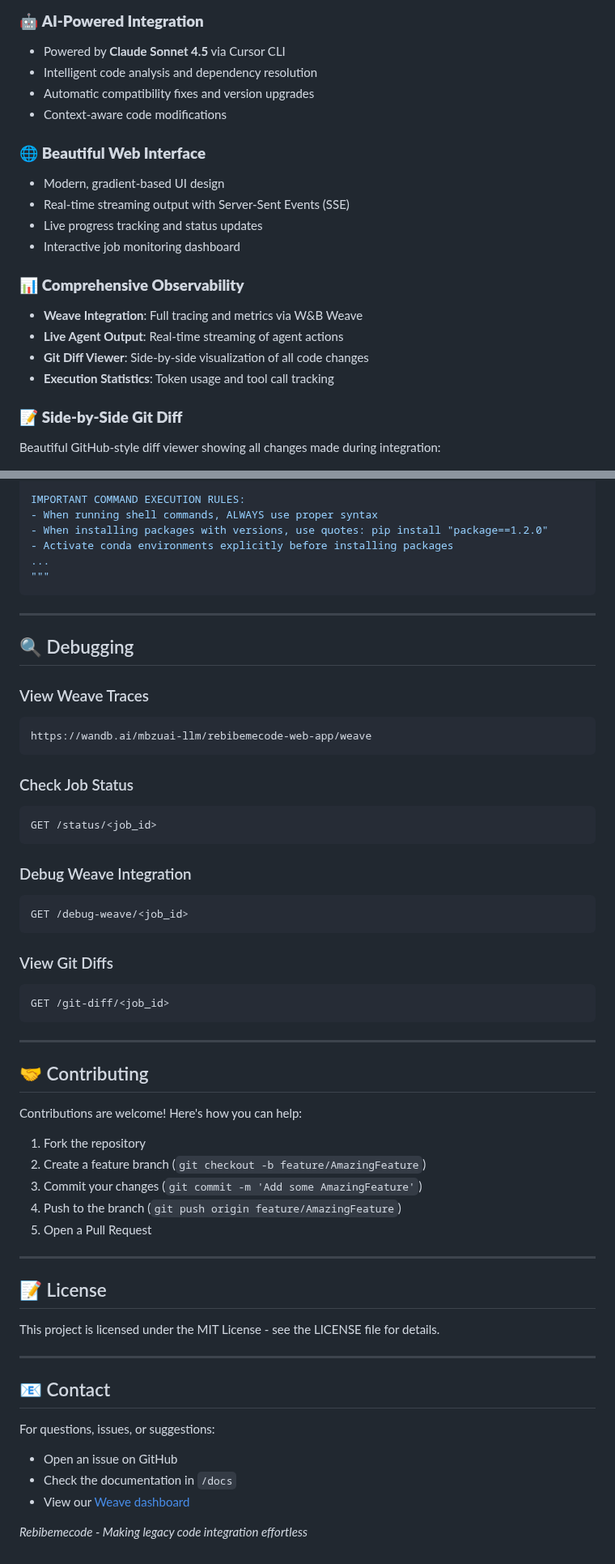
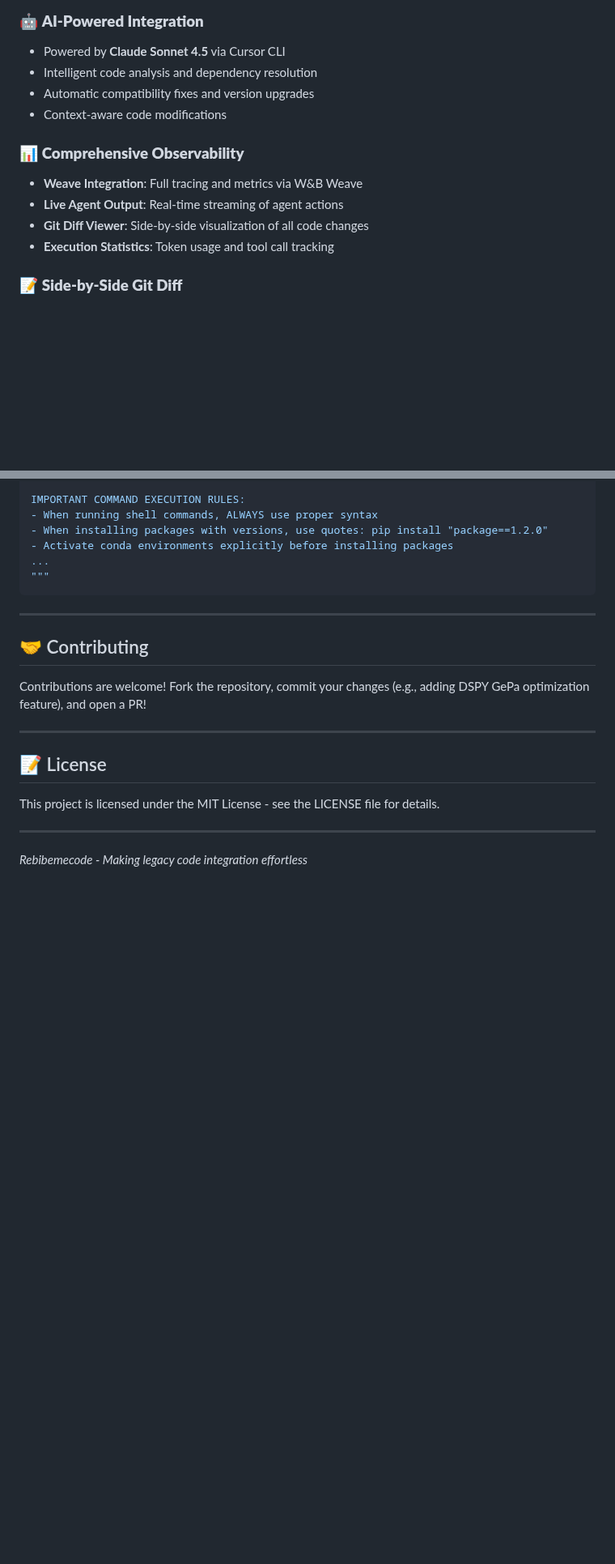
Before and after one commit to nightlessbaron/rebibemecode, a Markdown page: README.md, 2 parts joined by grey strips. Shown at 81% size. GitHub-like rendering; blank space fills up the shorter version.

````diff
--- a/README.md
+++ b/README.md
@@ -34,12 +34,6 @@ ReviveAgent is an intelligent Flask web application that leverages Claude Sonnet
 - Automatic compatibility fixes and version upgrades
 - Context-aware code modifications
 
-### 🌐 **Beautiful Web Interface**
-- Modern, gradient-based UI design
-- Real-time streaming output with Server-Sent Events (SSE)
-- Live progress tracking and status updates
-- Interactive job monitoring dashboard
-
 ### 📊 **Comprehensive Observability**
 - **Weave Integration**: Full tracing and metrics via W&B Weave
 - **Live Agent Output**: Real-time streaming of agent actions
@@ -47,7 +41,6 @@ ReviveAgent is an intelligent Flask web application that leverages Claude Sonnet
 - **Execution Statistics**: Token usage and tool call tracking
 
 ### 📝 **Side-by-Side Git Diff**
-Beautiful GitHub-style diff viewer showing all changes made during integration:
 
 ![Git Diff Viewer](assests/git_diff.png)
 
@@ -290,39 +217,10 @@ IMPORTANT COMMAND EXECUTION RULES:
 
 ---
 
-## 🔍 Debugging
-
-### View Weave Traces
-```
-https://wandb.ai/mbzuai-llm/rebibemecode-web-app/weave
-```
-
-### Check Job Status
-```
-GET /status/<job_id>
-```
-
-### Debug Weave Integration
-```
-GET /debug-weave/<job_id>
-```
-
-### View Git Diffs
-```
-GET /git-diff/<job_id>
-```
-
----
 
 ## 🤝 Contributing
 
-Contributions are welcome! Here's how you can help:
-
-1. Fork the repository
-2. Create a feature branch (`git checkout -b feature/AmazingFeature`)
-3. Commit your changes (`git commit -m 'Add some AmazingFeature'`)
-4. Push to the branch (`git push origin feature/AmazingFeature`)
-5. Open a Pull Request
+Contributions are welcome! Fork the repository, commit your changes (e.g., adding DSPY GePa optimization feature), and open a PR!
 
 ---
 
@@ -332,12 +230,5 @@ This project is licensed under the MIT License - see the LICENSE file for detail
 
 ---
 
-## 📧 Contact
-
-For questions, issues, or suggestions:
-- Open an issue on GitHub
-- Check the documentation in `/docs`
-- View our [Weave dashboard](https://wandb.ai/mbzuai-llm/rebibemecode-web-app/weave)
-
 
 *Rebibemecode - Making legacy code integration effortless*
````
Also changed, not shown: other parts of README.md (+0 -66 lines).
